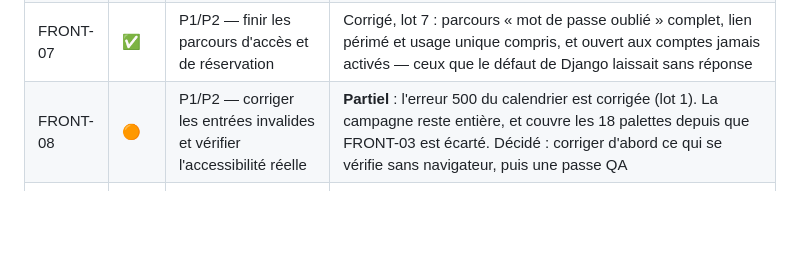
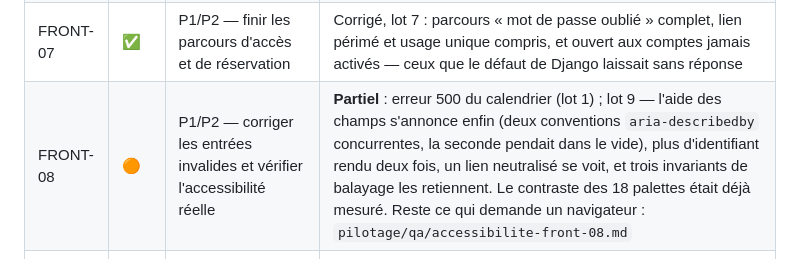
Before and after one commit to Hsbtqemy/Improliante, a Markdown page: docs/audit-externe-2026-09-11-constats.md, the part around the change. Rendered like a GitHub page; blank space fills up the shorter version.

```diff
--- a/docs/audit-externe-2026-09-11-constats.md
+++ b/docs/audit-externe-2026-09-11-constats.md
@@ -37,7 +37,7 @@ qu'elle ne dit pas la même chose que ce qui reste à faire aujourd'hui.
 | FRONT-05 | 🟡 | P2 — donner plus d'autonomie aux auteurs | Ouvert : même guide, chantier VIT-4. La délégation de publication qu'il suppose butait sur SEC-04, désormais écarté — le bureau publiera |
 | FRONT-06 | ✅ | P1/P2 — clarifier les audiences et sécuriser les gestes de fichiers | Corrigé, lot 6 : le niveau le plus ouvert s'appelle « Tout compte connecté » et non plus « Public » — il ne met rien en ligne, et il est plus large que « Membres ». Accès inchangés |
 | FRONT-07 | ✅ | P1/P2 — finir les parcours d'accès et de réservation | Corrigé, lot 7 : parcours « mot de passe oublié » complet, lien périmé et usage unique compris, et ouvert aux comptes jamais activés — ceux que le défaut de Django laissait sans réponse |
-| FRONT-08 | 🟠 | P1/P2 — corriger les entrées invalides et vérifier l'accessibilité réelle | **Partiel** : l'erreur 500 du calendrier est corrigée (lot 1). La campagne reste entière, et couvre les 18 palettes depuis que FRONT-03 est écarté. Décidé : corriger d'abord ce qui se vérifie sans navigateur, puis une passe QA |
+| FRONT-08 | 🟠 | P1/P2 — corriger les entrées invalides et vérifier l'accessibilité réelle | **Partiel** : erreur 500 du calendrier (lot 1) ; lot 9 — l'aide des champs s'annonce enfin (deux conventions `aria-describedby` concurrentes, la seconde pendait dans le vide), plus d'identifiant rendu deux fois, un lien neutralisé se voit, et trois invariants de balayage les retiennent. Le contraste des 18 palettes était déjà mesuré. Reste ce qui demande un navigateur : `pilotage/qa/accessibilite-front-08.md` |
 | OPS-01 | 🟠 | P1 — le déploiement n'attend pas une validation distante du commit | **Partiel**, lot 8 : la vérification distante existe (`.github/workflows/verification.yml`) — suite sur PostgreSQL, lint, migrations, `check --deploy`, rendu PDF réel. Elle constate sans retenir : le webhook écoute toujours le push, et le brancher sur sa conclusion demande la machine (DEP-1) |
 | OPS-02 | 🟠 | P1 — déploiement en place et dernier push potentiellement perdu | Ouvert — DEP-1 |
 | OPS-03 | ✅ | P1 — la sauvegarde peut réussir sans copie distante | Corrigé, lot 1 (`c71bf05`) : sortie en code 1. Éprouver la restauration reste une case de DEP-1 |
```
Also changed, not shown: pilotage/SEC-1.md (+23 -3 lines), pilotage/qa/accessibilite-front-08.md (added, +93 -0 lines).
